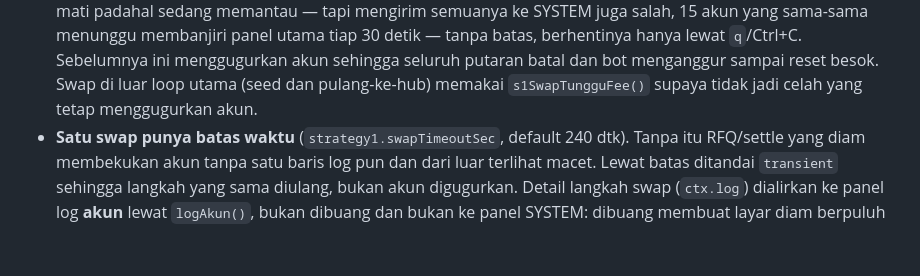
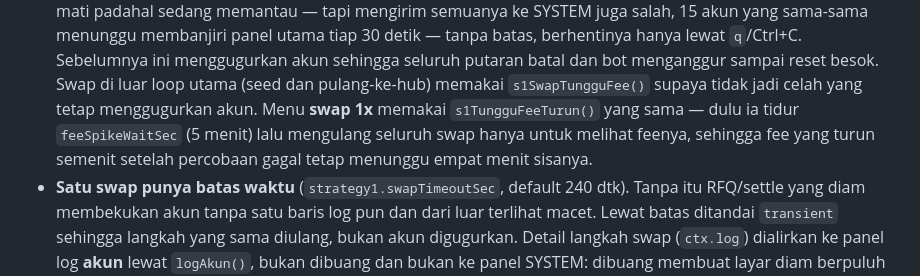
Before and after one commit to gardianz/hyper-silvanna, a Markdown page: CLAUDE.md, the part around the change. Drawn GitHub-style; blank space fills up the shorter version.

Commit message:
docs: catat swap 1x ikut memakai s1TungguFeeTurun
Menyusul commit sebelumnya yang mengubah kodenya tapi patch dokumennya meleset
karena teks acuannya sudah berubah.

Co-Authored-By: Claude Opus 5 <noreply@anthropic.com>

```diff
--- a/CLAUDE.md
+++ b/CLAUDE.md
@@ -390,7 +390,10 @@ Yang perlu diketahui sebelum mengubahnya:
   yang sama-sama menunggu membanjiri panel utama tiap 30 detik — tanpa batas, berhentinya hanya lewat `q`/Ctrl+C. Sebelumnya ini menggugurkan
   akun sehingga seluruh putaran batal dan bot menganggur sampai reset besok. Swap di luar loop
   utama (seed dan pulang-ke-hub) memakai `s1SwapTungguFee()` supaya tidak jadi celah yang
-  tetap menggugurkan akun.
+  tetap menggugurkan akun. Menu **swap 1x** memakai `s1TungguFeeTurun()` yang sama — dulu
+  ia tidur `feeSpikeWaitSec` (5 menit) lalu mengulang seluruh swap hanya untuk melihat
+  feenya, sehingga fee yang turun semenit setelah percobaan gagal tetap menunggu empat
+  menit sisanya.
 - **Satu swap punya batas waktu** (`strategy1.swapTimeoutSec`, default 240 dtk). Tanpa itu
   RFQ/settle yang diam membekukan akun tanpa satu baris log pun dan dari luar terlihat macet.
   Lewat batas ditandai `transient` sehingga langkah yang sama diulang, bukan akun digugurkan.
```
